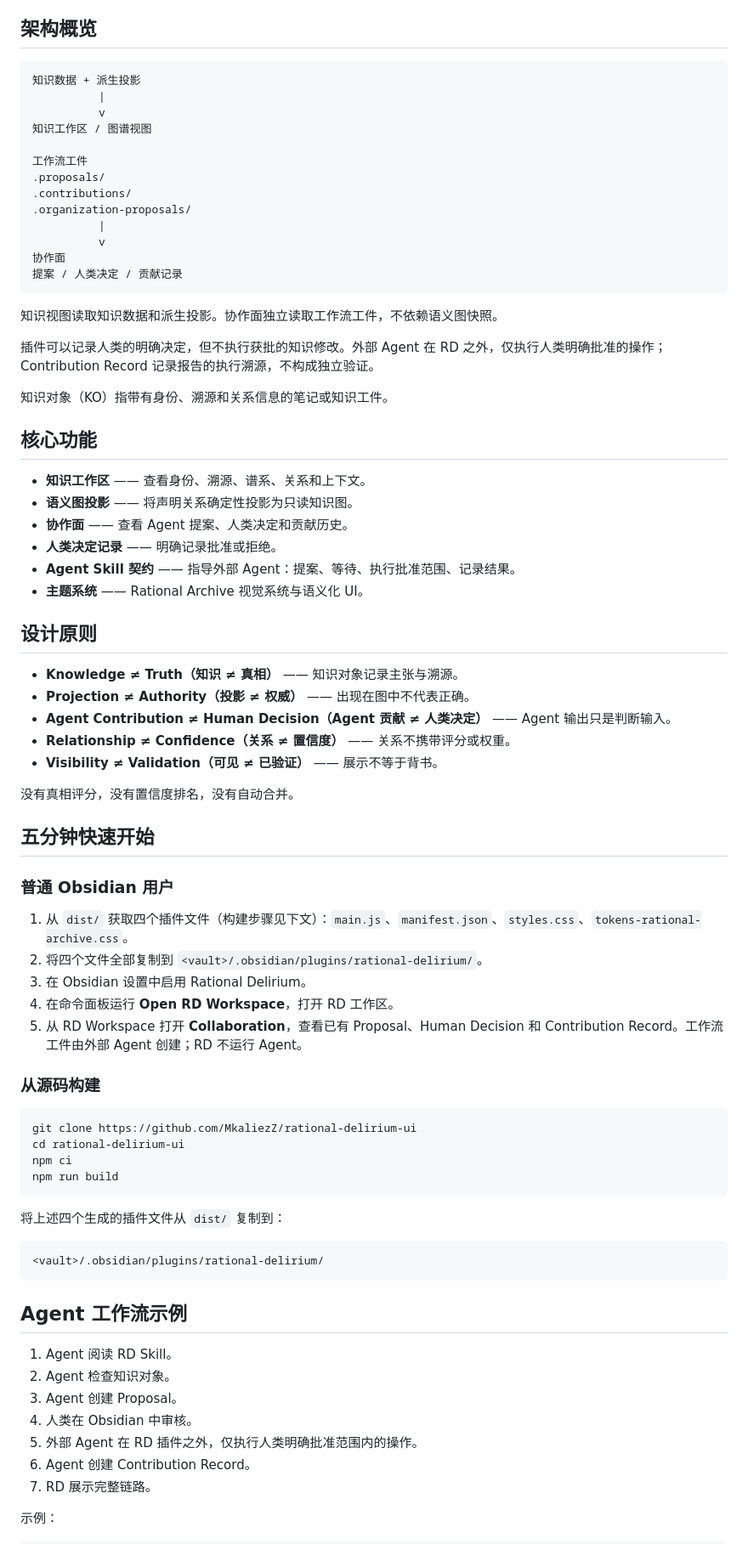
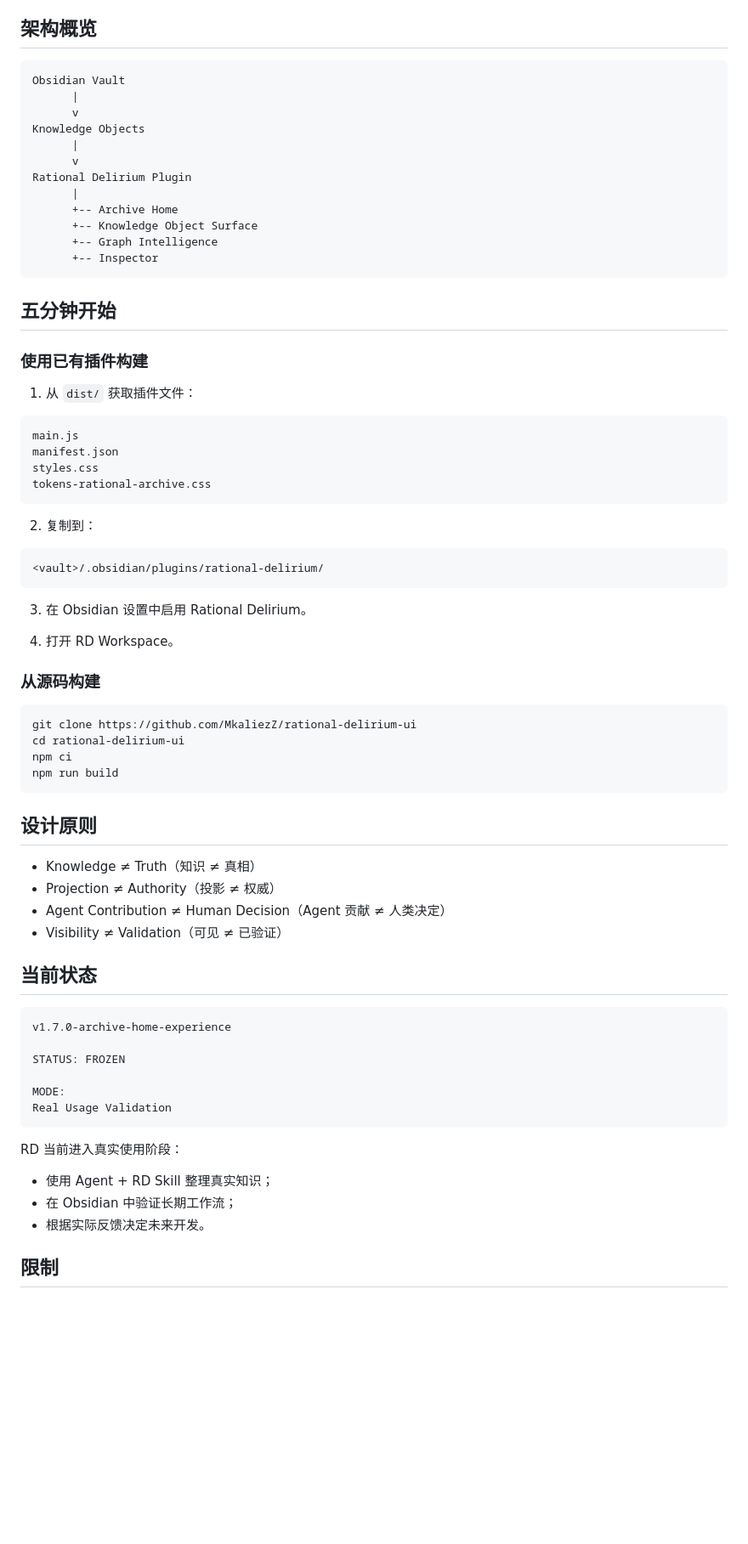
Before and after one commit to MkaliezZ/rational-delirium-ui, a Markdown page: README_zh-CN.md, the part around one of its changes. Shown at 85% size. GitHub-like rendering; blank space fills up the shorter version.

````diff
--- a/README_zh-CN.md
+++ b/README_zh-CN.md
@@ -73,55 +78,42 @@ RD 展示完整历史
 ## 架构概览
 
 ```text
-知识数据 + 派生投影
-          |
-          v
-知识工作区 / 图谱视图
-
-工作流工件
-.proposals/
-.contributions/
-.organization-proposals/
-          |
-          v
-协作面
-提案 / 人类决定 / 贡献记录
+Obsidian Vault
+      |
+      v
+Knowledge Objects
+      |
+      v
+Rational Delirium Plugin
+      |
+      +-- Archive Home
+      +-- Knowledge Object Surface
+      +-- Graph Intelligence
+      +-- Inspector
 ```
 
-知识视图读取知识数据和派生投影。协作面独立读取工作流工件，不依赖语义图快照。
+## 五分钟开始
 
-插件可以记录人类的明确决定，但不执行获批的知识修改。外部 Agent 在 RD 之外，仅执行人类明确批准的操作；Contribution Record 记录报告的执行溯源，不构成独立验证。
+### 使用已有插件构建
 
-知识对象（KO）指带有身份、溯源和关系信息的笔记或知识工件。
+1. 从 `dist/` 获取插件文件：
 
-## 核心功能
+```text
+main.js
+manifest.json
+styles.css
+tokens-rational-archive.css
+```
 
-- **知识工作区** —— 查看身份、溯源、谱系、关系和上下文。
-- **语义图投影** —— 将声明关系确定性投影为只读知识图。
-- **协作面** —— 查看 Agent 提案、人类决定和贡献历史。
-- **人类决定记录** —— 明确记录批准或拒绝。
-- **Agent Skill 契约** —— 指导外部 Agent：提案、等待、执行批准范围、记录结果。
-- **主题系统** —— Rational Archive 视觉系统与语义化 UI。
+2. 复制到：
 
-## 设计原则
+```text
+<vault>/.obsidian/plugins/rational-delirium/
+```
 
-- **Knowledge ≠ Truth（知识 ≠ 真相）** —— 知识对象记录主张与溯源。
-- **Projection ≠ Authority（投影 ≠ 权威）** —— 出现在图中不代表正确。
-- **Agent Contribution ≠ Human Decision（Agent 贡献 ≠ 人类决定）** —— Agent 输出只是判断输入。
-- **Relationship ≠ Confidence（关系 ≠ 置信度）** —— 关系不携带评分或权重。
-- **Visibility ≠ Validation（可见 ≠ 已验证）** —— 展示不等于背书。
+3. 在 Obsidian 设置中启用 Rational Delirium。
 
-没有真相评分，没有置信度排名，没有自动合并。
-
-## 五分钟快速开始
-
-### 普通 Obsidian 用户
-
-1. 从 `dist/` 获取四个插件文件（构建步骤见下文）：`main.js`、`manifest.json`、`styles.css`、`tokens-rational-archive.css`。
-2. 将四个文件全部复制到 `<vault>/.obsidian/plugins/rational-delirium/`。
-3. 在 Obsidian 设置中启用 Rational Delirium。
-4. 在命令面板运行 **Open RD Workspace**，打开 RD 工作区。
-5. 从 RD Workspace 打开 **Collaboration**，查看已有 Proposal、Human Decision 和 Contribution Record。工作流工件由外部 Agent 创建；RD 不运行 Agent。
+4. 打开 RD Workspace。
 
 ### 从源码构建
 
@@ -132,21 +124,29 @@ npm ci
 npm run build
 ```
 
-将上述四个生成的插件文件从 `dist/` 复制到：
+## 设计原则
+
+- Knowledge ≠ Truth（知识 ≠ 真相）
+- Projection ≠ Authority（投影 ≠ 权威）
+- Agent Contribution ≠ Human Decision（Agent 贡献 ≠ 人类决定）
+- Visibility ≠ Validation（可见 ≠ 已验证）
+
+## 当前状态
 
 ```text
-<vault>/.obsidian/plugins/rational-delirium/
+v1.7.0-archive-home-experience
+
+STATUS: FROZEN
+
+MODE:
+Real Usage Validation
 ```
 
-## Agent 工作流示例
+RD 当前进入真实使用阶段：
 
-1. Agent 阅读 RD Skill。
-2. Agent 检查知识对象。
-3. Agent 创建 Proposal。
-4. 人类在 Obsidian 中审核。
-5. 外部 Agent 在 RD 插件之外，仅执行人类明确批准范围内的操作。
-6. Agent 创建 Contribution Record。
-7. RD 展示完整链路。
+- 使用 Agent + RD Skill 整理真实知识；
+- 在 Obsidian 中验证长期工作流；
+- 根据实际反馈决定未来开发。
 
-示例：
+## 限制
 
````
Also changed, not shown: other parts of README_zh-CN.md (+57 -97 lines).
